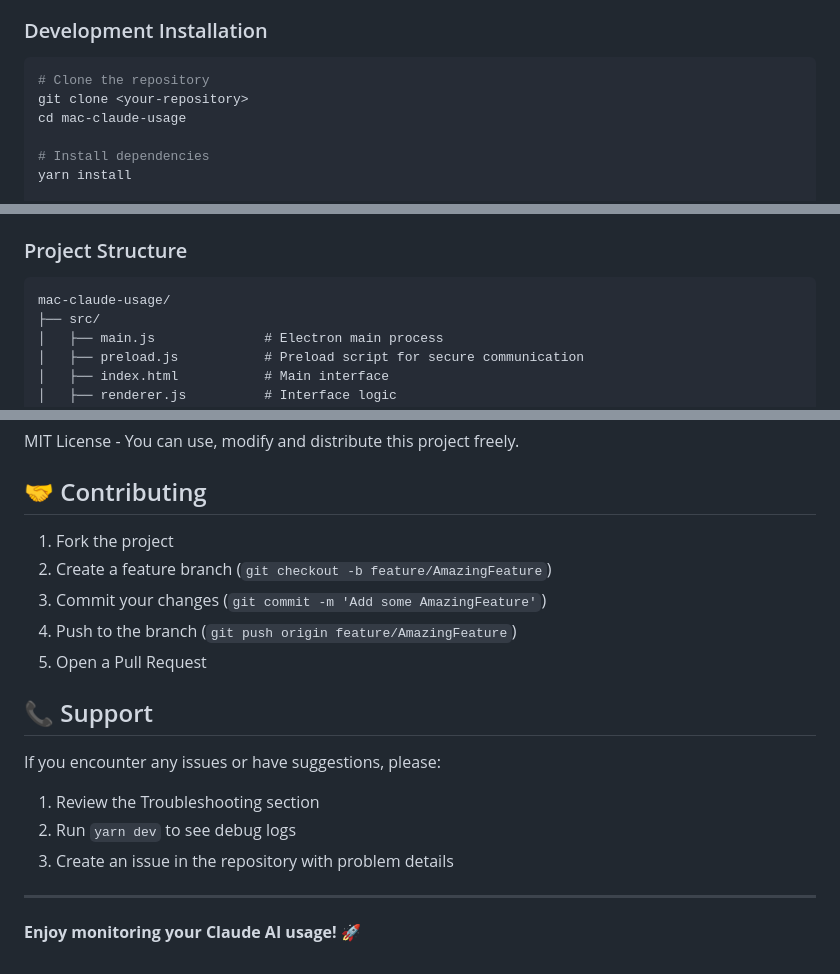
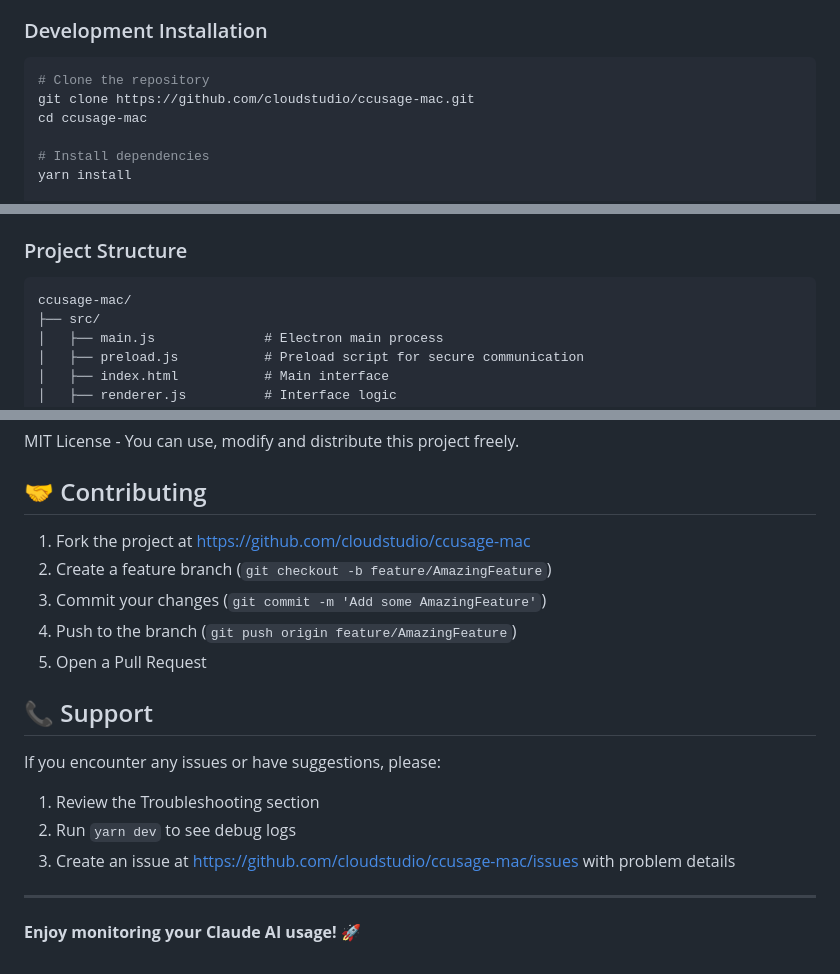
Before and after one commit to cloudstudio/ccusage-mac, a Markdown page: README.md, 3 parts joined by grey strips. Rendered like a GitHub page.

Commit message:
change repo name

````diff
--- a/README.md
+++ b/README.md
@@ -45,8 +45,8 @@ For more information about ccusage, visit: https://github.com/ryoppippi/ccusage
 
 ```bash
 # Clone the repository
-git clone <your-repository>
-cd mac-claude-usage
+git clone https://github.com/cloudstudio/ccusage-mac.git
+cd ccusage-mac
 
 # Install dependencies
 yarn install
@@ -100,7 +100,7 @@ this.currentPeriod = 'month'; // Options: 'daily', '7days', 'month', 'total'
 ### Project Structure
 
 ```
-mac-claude-usage/
+ccusage-mac/
 ├── src/
 │   ├── main.js              # Electron main process
 │   ├── preload.js           # Preload script for secure communication
@@ -148,7 +148,7 @@ MIT License - You can use, modify and distribute this project freely.
 
 ## 🤝 Contributing
 
-1. Fork the project
+1. Fork the project at https://github.com/cloudstudio/ccusage-mac
 2. Create a feature branch (`git checkout -b feature/AmazingFeature`)
 3. Commit your changes (`git commit -m 'Add some AmazingFeature'`)
 4. Push to the branch (`git push origin feature/AmazingFeature`)
@@ -159,7 +159,7 @@ MIT License - You can use, modify and distribute this project freely.
 If you encounter any issues or have suggestions, please:
 1. Review the Troubleshooting section
 2. Run `yarn dev` to see debug logs
-3. Create an issue in the repository with problem details
+3. Create an issue at https://github.com/cloudstudio/ccusage-mac/issues with problem details
 
 ---
 
````
